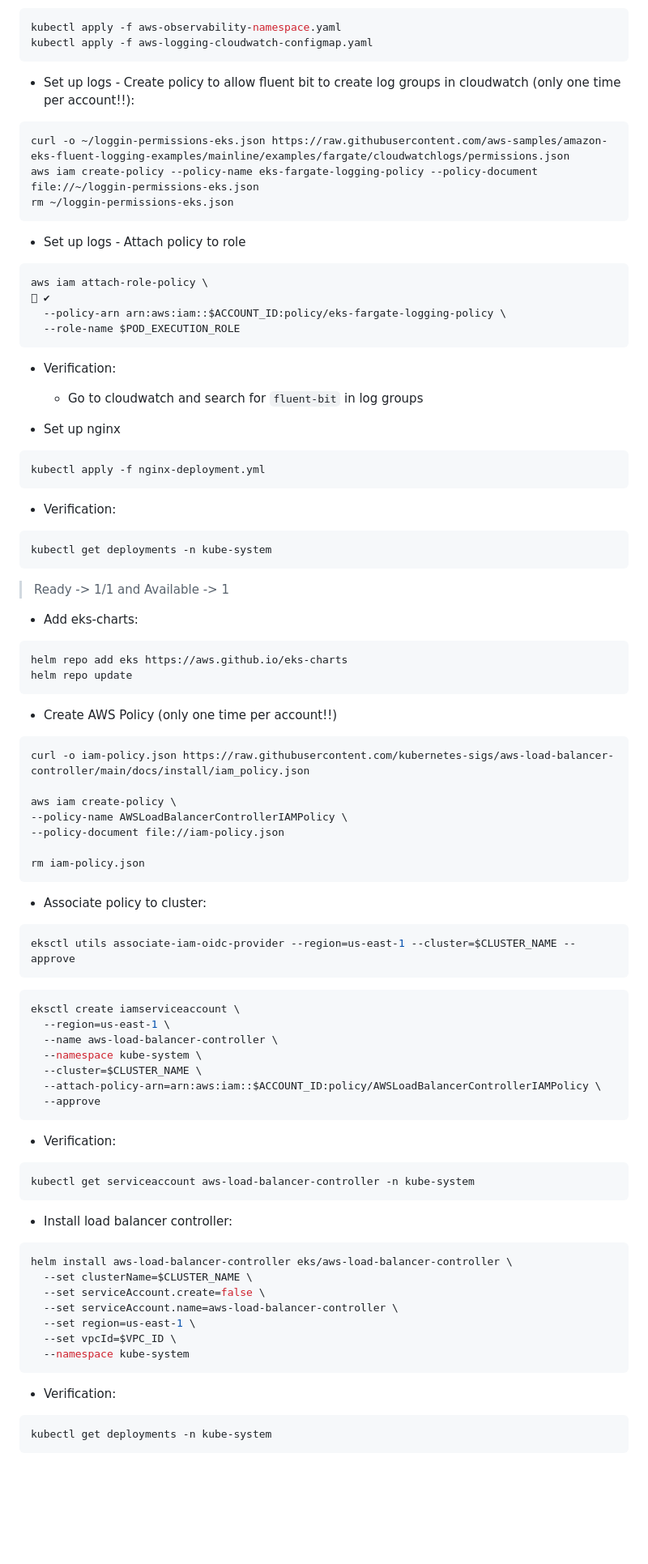
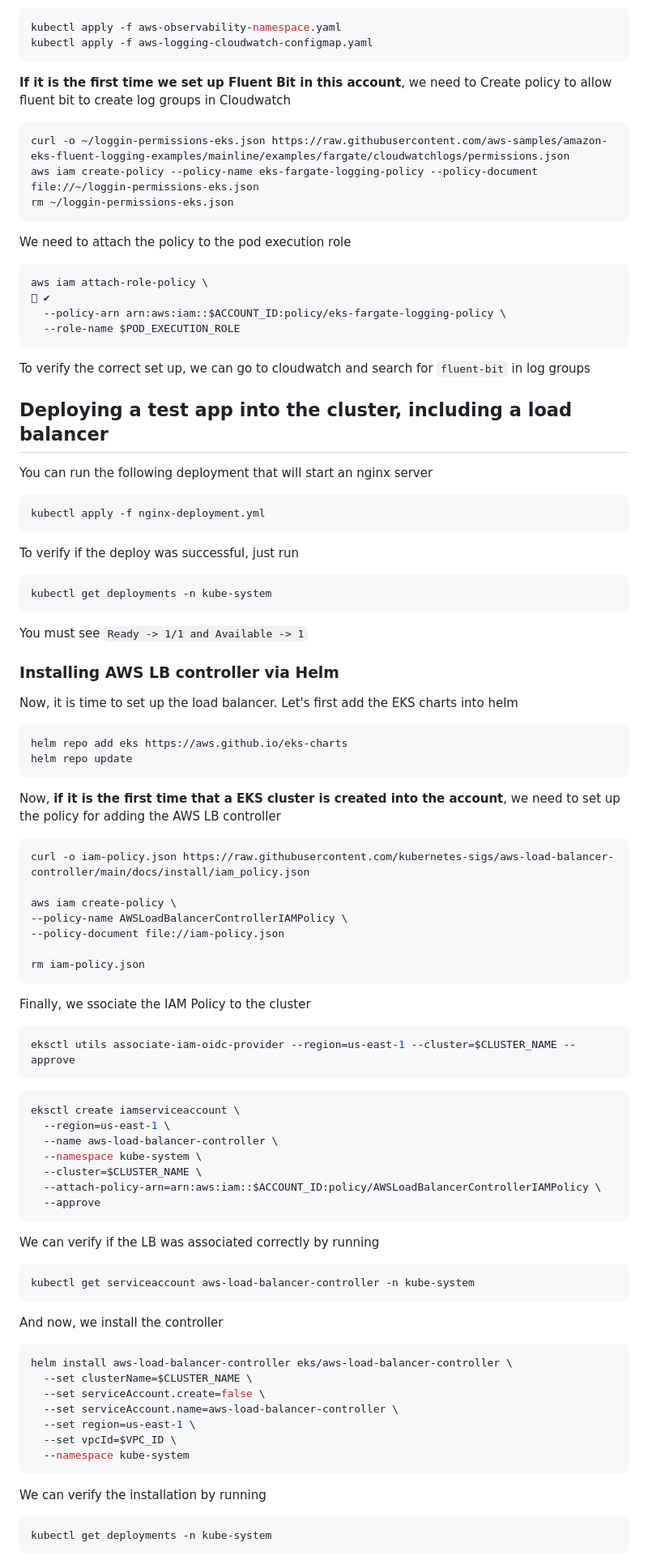
Before and after one commit to ensolvers/ensolvers-cicd, a Markdown page: infrastructure/kubernetes/README.md, the part around one of its changes. Shown at 81% size. Rendered like a GitHub page; blank space fills up the shorter version.

````diff
--- a/infrastructure/kubernetes/README.md
+++ b/infrastructure/kubernetes/README.md
@@ -85,7 +74,7 @@ kubectl apply -f aws-observability-namespace.yaml
 kubectl apply -f aws-logging-cloudwatch-configmap.yaml
 ```
 
-- Set up logs - Create policy to allow fluent bit to create log groups in cloudwatch (only one time per account!!):
+**If it is the first time we set up Fluent Bit in this account**, we need to Create policy to allow fluent bit to create log groups in Cloudwatch
 
 ```bash
 curl -o ~/loggin-permissions-eks.json https://raw.githubusercontent.com/aws-samples/amazon-eks-fluent-logging-examples/mainline/examples/fargate/cloudwatchlogs/permissions.json
@@ -93,7 +82,7 @@ aws iam create-policy --policy-name eks-fargate-logging-policy --policy-document
 rm ~/loggin-permissions-eks.json
 ```
 
-- Set up logs - Attach policy to role
+We need to attach the policy to the pod execution role
 
 ```bash
 aws iam attach-role-policy \                                                                                                                                                                                        ✔
@@ -101,32 +90,35 @@ aws iam attach-role-policy \
   --role-name $POD_EXECUTION_ROLE
 ```
 
-- Verification:
+To verify the correct set up, we can go to cloudwatch and search for `fluent-bit` in log groups
 
-  - Go to cloudwatch and search for `fluent-bit` in log groups
+## Deploying a test app into the cluster, including a load balancer
 
-
-- Set up nginx
+You can run the following deployment that will start an nginx server
 
 ```bash
 kubectl apply -f nginx-deployment.yml
 ```
 
-- Verification:
+To verify if the deploy was successful, just run
 
 ```bash
 kubectl get deployments -n kube-system
 ```
-> Ready -> 1/1 and Available -> 1
 
-- Add eks-charts:
+You must see `Ready -> 1/1 and Available -> 1`
+
+
+### Installing AWS LB controller via Helm
+
+Now, it is time to set up the load balancer. Let's first add the EKS charts into helm
 
 ```bash
 helm repo add eks https://aws.github.io/eks-charts
 helm repo update
 ```
 
-- Create AWS Policy (only one time per account!!)
+Now, **if it is the first time that a EKS cluster is created into the account**, we need to set up the policy for adding the AWS LB controller
 
 ```bash
 curl -o iam-policy.json https://raw.githubusercontent.com/kubernetes-sigs/aws-load-balancer-controller/main/docs/install/iam_policy.json
@@ -138,7 +130,7 @@ aws iam create-policy \
 rm iam-policy.json
 ```
 
-- Associate policy to cluster:
+Finally, we ssociate the IAM Policy to the cluster
 
 ```bash
 eksctl utils associate-iam-oidc-provider --region=us-east-1 --cluster=$CLUSTER_NAME --approve
@@ -154,13 +146,14 @@ eksctl create iamserviceaccount \
   --approve
 ```
 
-- Verification:
+We can verify if the LB was associated correctly by running
 
 ```bash
 kubectl get serviceaccount aws-load-balancer-controller -n kube-system
 ```
 
-- Install load balancer controller:
+And now, we install the controller
+
 ```bash
 helm install aws-load-balancer-controller eks/aws-load-balancer-controller \
   --set clusterName=$CLUSTER_NAME \
@@ -171,7 +164,7 @@ helm install aws-load-balancer-controller eks/aws-load-balancer-controller \
   --namespace kube-system
 ```
 
-- Verification:
+We can verify the installation by running
 
 ```bash
 kubectl get deployments -n kube-system
````
Also changed, not shown: other parts of infrastructure/kubernetes/README.md (+40 -49 lines), README.md (+0 -49 lines).
